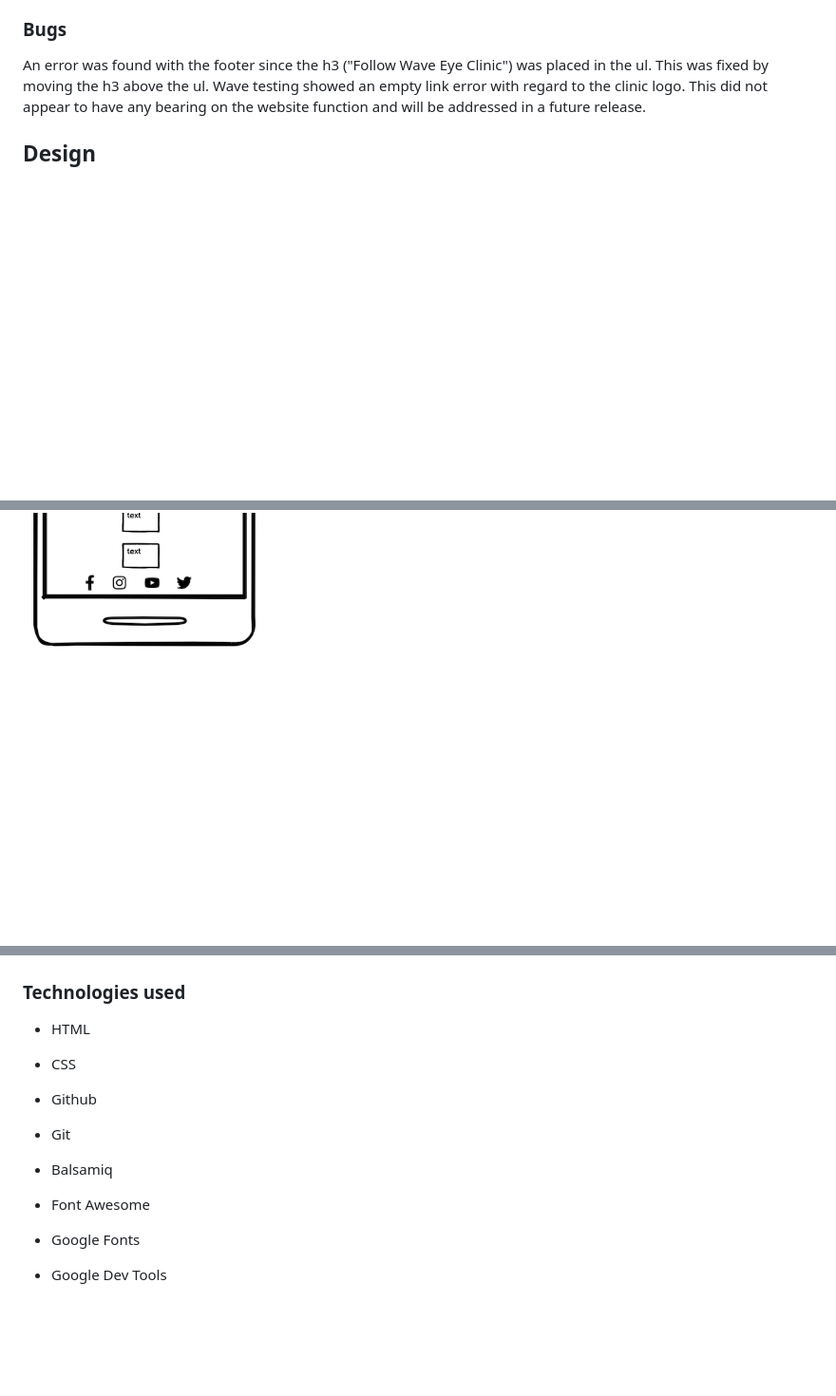
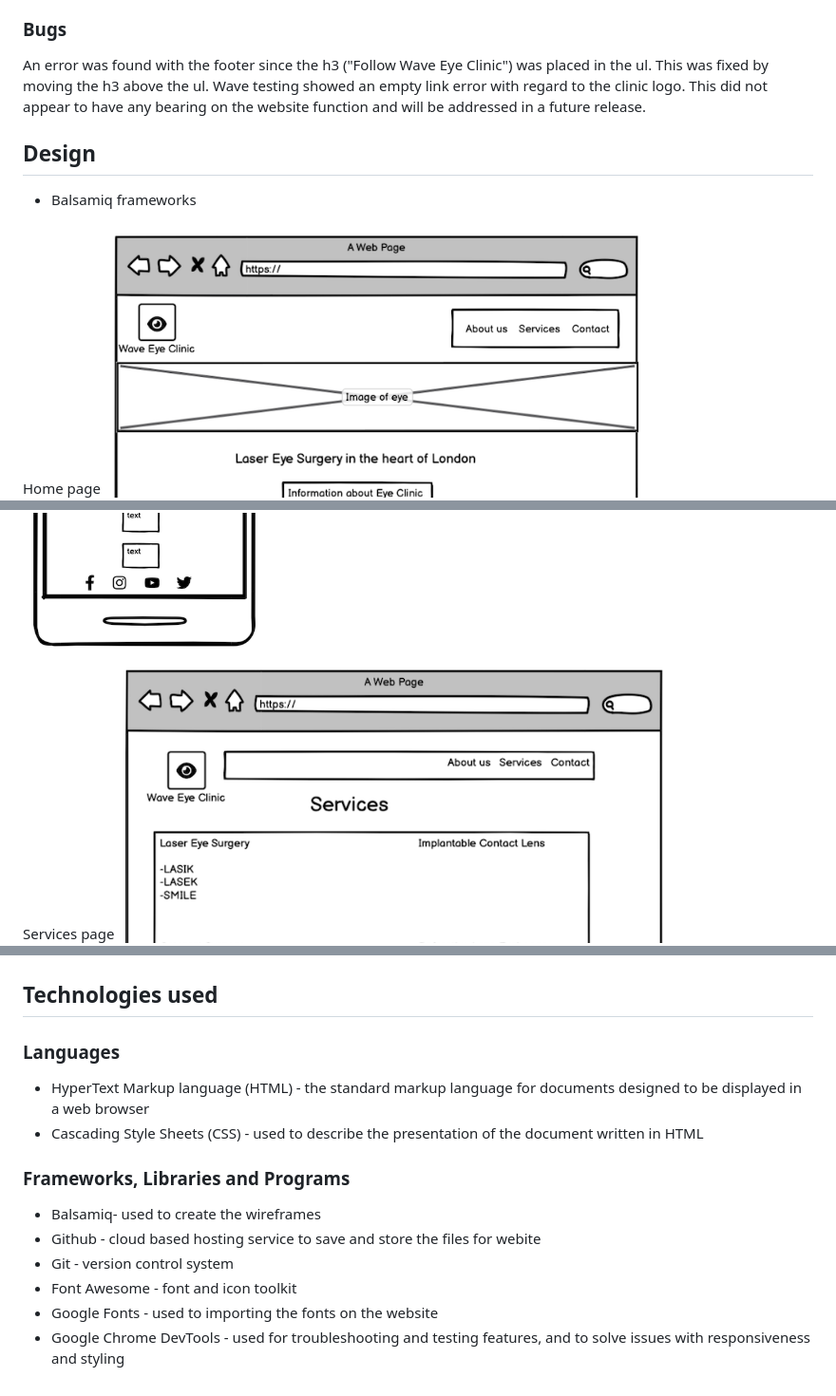
Before and after one commit to nataliatesarova/project-one, a Markdown page: README.md, 3 parts joined by grey strips. Shown at 95% size. GitHub-like rendering; blank space fills up the shorter version.

Commit message:
Add technologies used on readme

```diff
--- a/README.md
+++ b/README.md
@@ -76,7 +76,12 @@ Wave Eye clinic is an ophthalmic surgery centre which offers laser refractive an
 An error was found with the footer since the h3 ("Follow Wave Eye Clinic") was placed in the ul. This was fixed by moving the h3 above the ul. Wave testing showed an empty link error with regard to the clinic logo. This did not appear to have any bearing on the website function and will be addressed in a future release.
 
 ##  Design
+* Balsamiq frameworks
+
+Home page
 ![](assets/doc/squareaboutus.png)
 ![](assets/doc/aboutusm.png)
+
+Services page
 ![](assets/doc/squareservice.png)
 ![](assets/doc/maboutus.png)
@@ -86,14 +95,15 @@ An error was found with the footer since the h3 ("Follow Wave Eye Clinic") was p
 ![](assets/doc/thankyoum.png)
 
 
-### Technologies used
-* HTML
-* CSS
+## Technologies used
+### Languages
+* HyperText Markup language (HTML) - the standard markup language for documents designed to be displayed in a web browser
+* Cascading Style Sheets (CSS) - used to describe the presentation of the document written in HTML
 
-
-* Github
-* Git
-* Balsamiq
-* Font Awesome
-* Google Fonts
-* Google Dev Tools
+### Frameworks, Libraries and Programs
+* Balsamiq- used to create the wireframes
+* Github - cloud based hosting service to save and store the files for webite
+* Git - version control system
+* Font Awesome - font and icon toolkit
+* Google Fonts - used to importing the fonts on the website
+* Google Chrome DevTools - used for troubleshooting and testing features, and to solve issues with responsiveness and styling
```
Also changed, not shown: other parts of README.md (+4 -0 lines).
